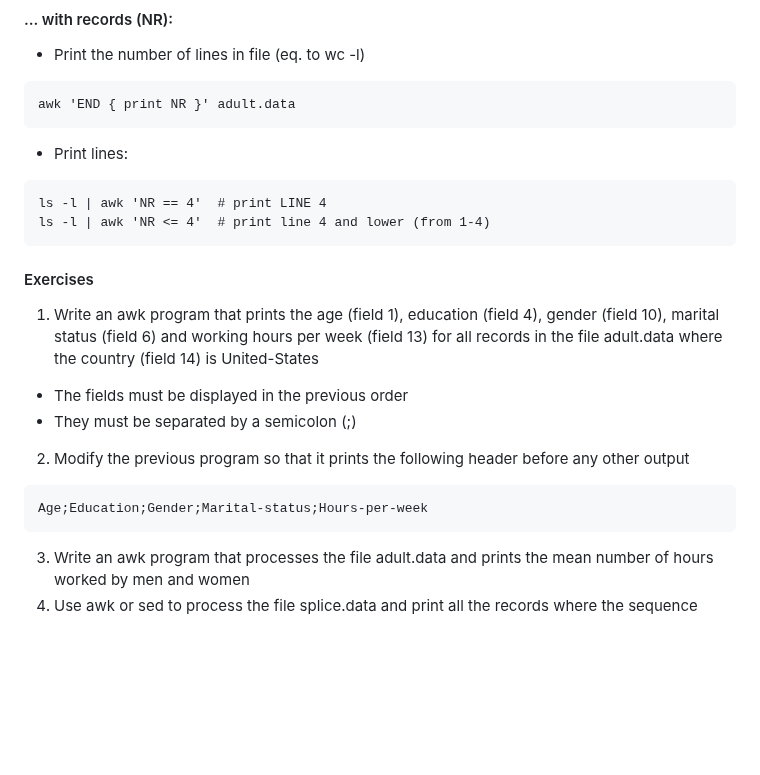
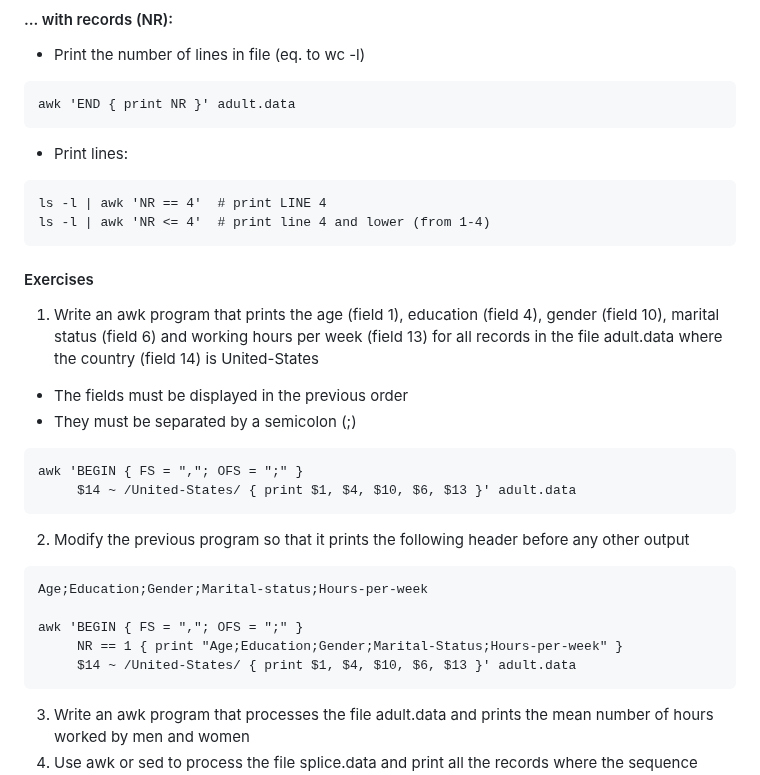
Before and after one commit to Deya-B/Linux_Python_DB, a Markdown page: Linux/1sed-awk_Commands.md, the part around the change. GitHub-like rendering; blank space fills up the shorter version.

````diff
--- a/Linux/1sed-awk_Commands.md
+++ b/Linux/1sed-awk_Commands.md
@@ -390,8 +390,6 @@ ls -l | awk 'NR == 4'  # print LINE 4
 ls -l | awk 'NR <= 4'  # print line 4 and lower (from 1-4)
 ```
 
-
-
 #### Exercises
 1. Write an awk program that prints the age (field 1), education (field
 4), gender (field 10), marital status (field 6) and working hours per
@@ -399,10 +397,20 @@ week (field 13) for all records in the file adult.data where the country
 (field 14) is United-States
 - The fields must be displayed in the previous order
 - They must be separated by a semicolon (;)
+
+```Nushell
+awk 'BEGIN { FS = ","; OFS = ";" }
+     $14 ~ /United-States/ { print $1, $4, $10, $6, $13 }' adult.data
+```
+
 2. Modify the previous program so that it prints the following header
 before any other output
-```Nushell
+```
 Age;Education;Gender;Marital-status;Hours-per-week
+
+awk 'BEGIN { FS = ","; OFS = ";" }
+     NR == 1 { print "Age;Education;Gender;Marital-Status;Hours-per-week" }
+     $14 ~ /United-States/ { print $1, $4, $10, $6, $13 }' adult.data
 ```
 3. Write an awk program that processes the file adult.data and prints
 the mean number of hours worked by men and women
````
